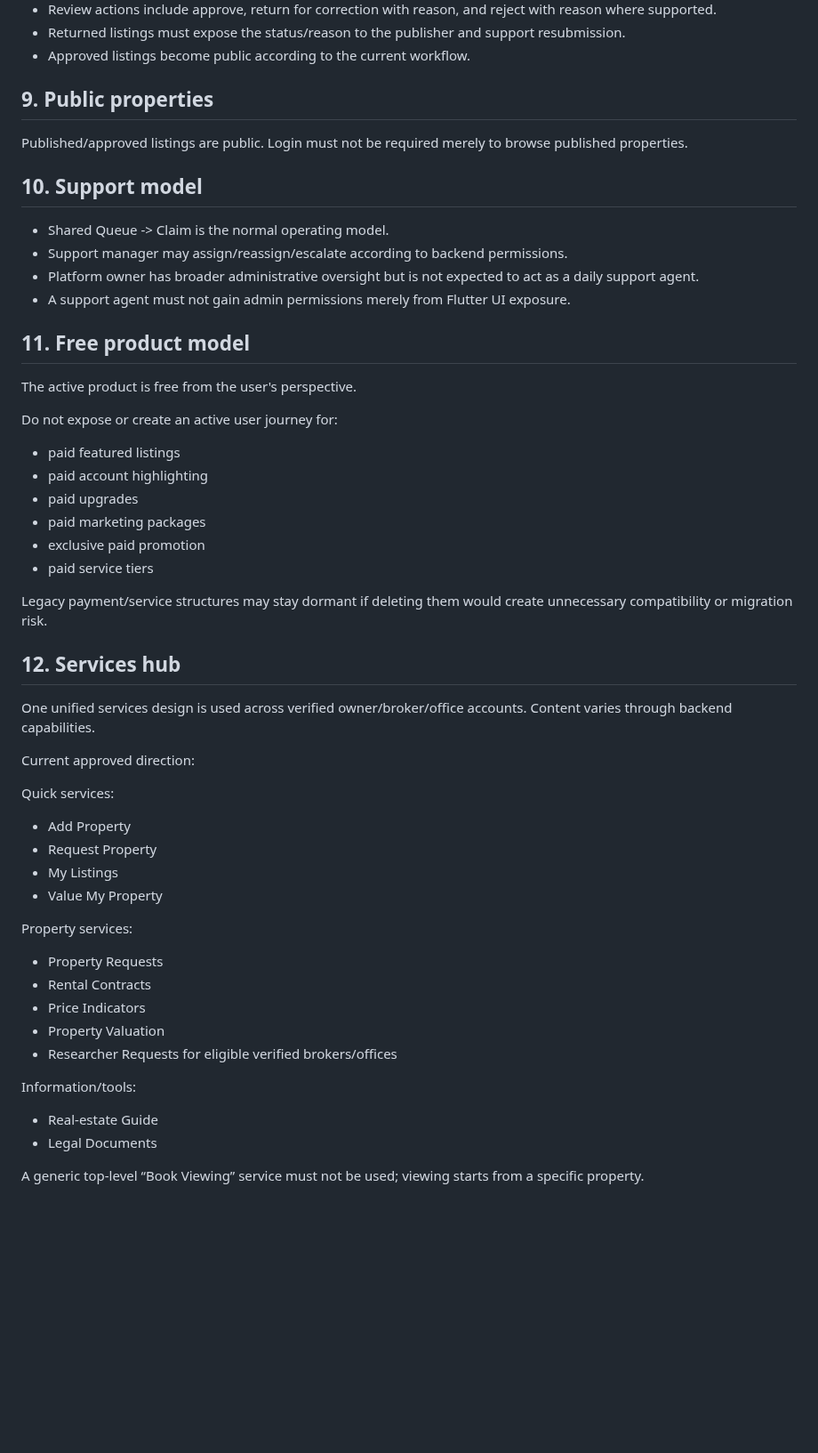
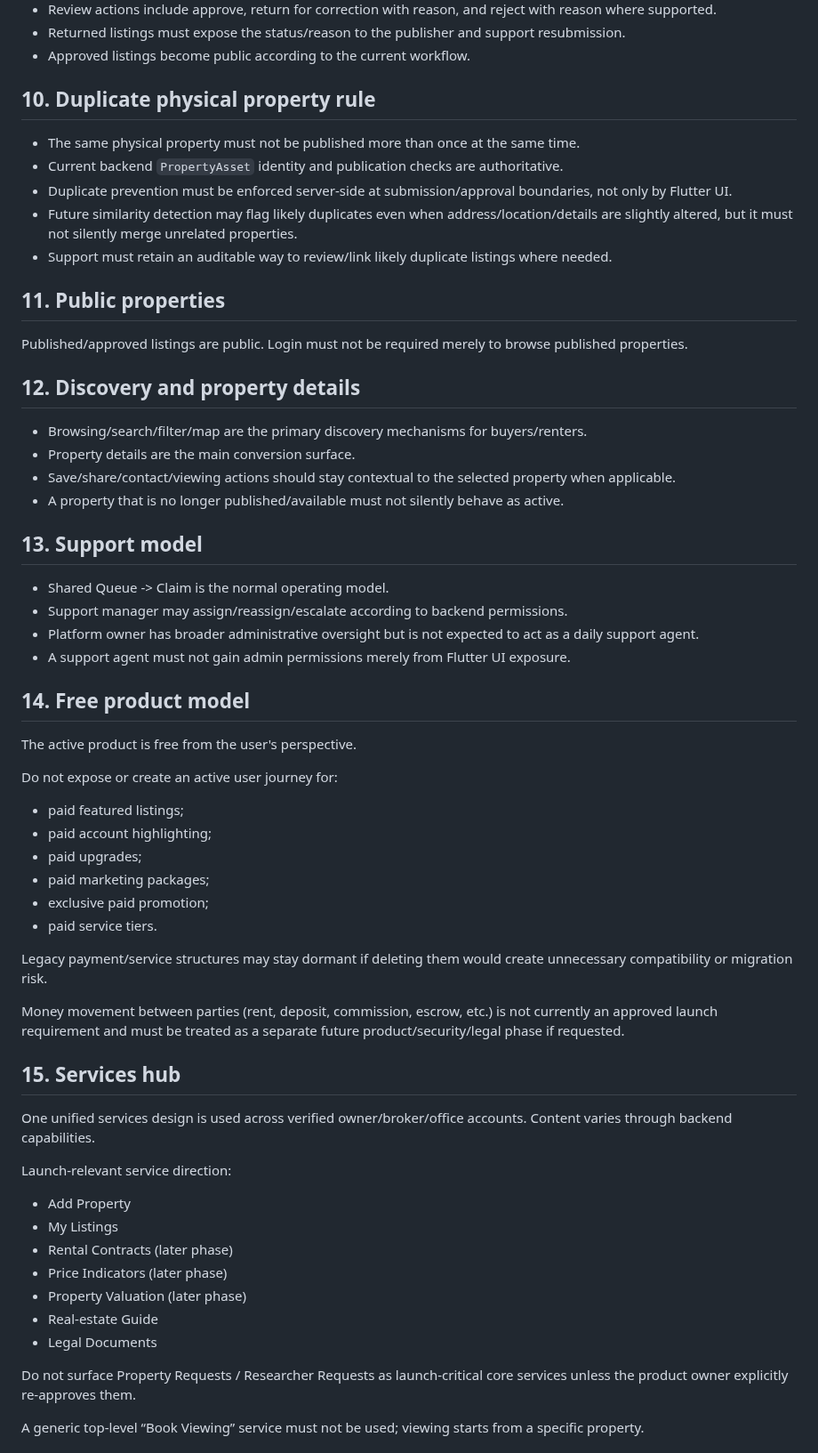
Before and after one commit to JJalal1/real-estate-uat-backend, a Markdown page: docs/BUSINESS_RULES.md, the part around one of its changes. Shown at 89% size. Drawn GitHub-style; blank space fills up the shorter version.

Commit message:
docs: make marketplace journey the core product rule

```diff
--- a/docs/BUSINESS_RULES.md
+++ b/docs/BUSINESS_RULES.md
@@ -65,57 +73,62 @@ A verified broker may operate across regions under normal review/duplicate/busin
 - Returned listings must expose the status/reason to the publisher and support resubmission.
 - Approved listings become public according to the current workflow.
 
-## 9. Public properties
+## 10. Duplicate physical property rule
+
+- The same physical property must not be published more than once at the same time.
+- Current backend `PropertyAsset` identity and publication checks are authoritative.
+- Duplicate prevention must be enforced server-side at submission/approval boundaries, not only by Flutter UI.
+- Future similarity detection may flag likely duplicates even when address/location/details are slightly altered, but it must not silently merge unrelated properties.
+- Support must retain an auditable way to review/link likely duplicate listings where needed.
+
+## 11. Public properties
 
 Published/approved listings are public. Login must not be required merely to browse published properties.
 
-## 10. Support model
+## 12. Discovery and property details
+
+- Browsing/search/filter/map are the primary discovery mechanisms for buyers/renters.
+- Property details are the main conversion surface.
+- Save/share/contact/viewing actions should stay contextual to the selected property when applicable.
+- A property that is no longer published/available must not silently behave as active.
+
+## 13. Support model
 
 - Shared Queue -> Claim is the normal operating model.
 - Support manager may assign/reassign/escalate according to backend permissions.
 - Platform owner has broader administrative oversight but is not expected to act as a daily support agent.
 - A support agent must not gain admin permissions merely from Flutter UI exposure.
 
-## 11. Free product model
+## 14. Free product model
 
 The active product is free from the user's perspective.
 
 Do not expose or create an active user journey for:
-
-- paid featured listings
-- paid account highlighting
-- paid upgrades
-- paid marketing packages
-- exclusive paid promotion
-- paid service tiers
+- paid featured listings;
+- paid account highlighting;
+- paid upgrades;
+- paid marketing packages;
+- exclusive paid promotion;
+- paid service tiers.
 
 Legacy payment/service structures may stay dormant if deleting them would create unnecessary compatibility or migration risk.
 
-## 12. Services hub
+Money movement between parties (rent, deposit, commission, escrow, etc.) is not currently an approved launch requirement and must be treated as a separate future product/security/legal phase if requested.
+
+## 15. Services hub
 
 One unified services design is used across verified owner/broker/office accounts. Content varies through backend capabilities.
 
-Current approved direction:
-
-Quick services:
-
+Launch-relevant service direction:
 - Add Property
-- Request Property
 - My Listings
-- Value My Property
-
-Property services:
-
-- Property Requests
-- Rental Contracts
-- Price Indicators
-- Property Valuation
-- Researcher Requests for eligible verified brokers/offices
-
-Information/tools:
-
+- Rental Contracts (later phase)
+- Price Indicators (later phase)
+- Property Valuation (later phase)
 - Real-estate Guide
 - Legal Documents
 
+Do not surface Property Requests / Researcher Requests as launch-critical core services unless the product owner explicitly re-approves them.
+
 A generic top-level “Book Viewing” service must not be used; viewing starts from a specific property.
 
```
Also changed, not shown: other parts of docs/BUSINESS_RULES.md (+41 -50 lines).
